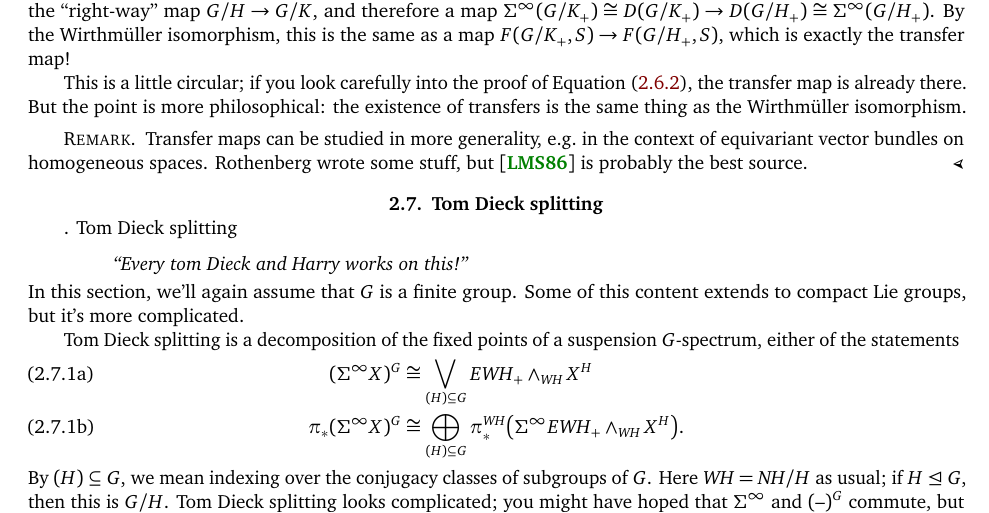
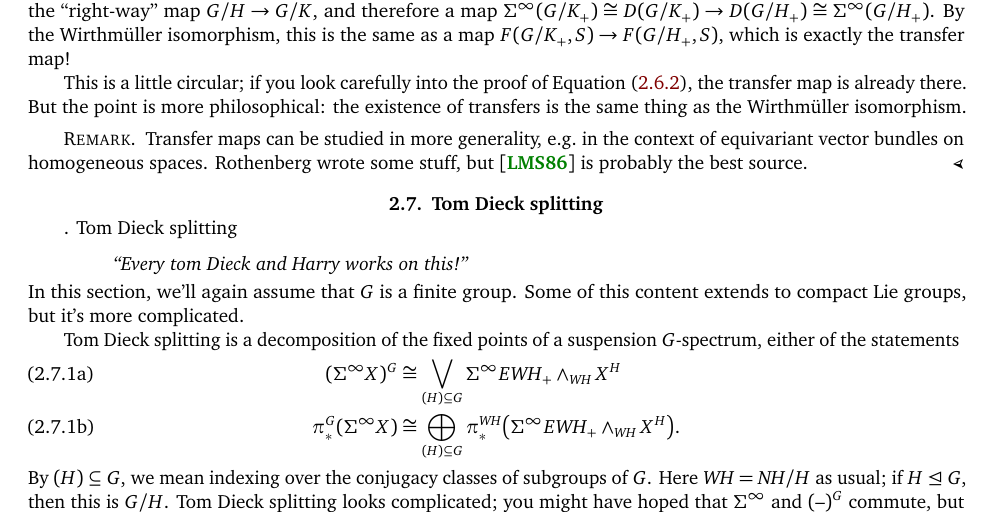
Before and after one commit to adebray/equivariant_homotopy_theory, a LaTeX thesis (m392c_EHT_notes.tex, which reads 2_23_tom_dieck.tex): part of page 53 of 116, cut so that both start at the same text. Compiled offline with pdfLaTeX.

Commit message:
Fix a missing Sigma, and move a G superscript

```diff
--- a/2_23_tom_dieck.tex
+++ b/2_23_tom_dieck.tex
@@ -9,8 +9,8 @@ statements\index{suspension spectrum!of a $G$-space}
 \begin{subequations}
 \begin{align}
 \label{splevelTD}
-(\Sigma^\infty X)^G &\cong \bigvee_{(H)\subseteq G} E\mathit{WH}_+\wedge_{\mathit{WH}} X^H\\
-\pi_*(\Sigma^\infty X)^G &\cong\bigoplus_{(H)\subseteq G}
+(\Sigma^\infty X)^G &\cong \bigvee_{(H)\subseteq G} \Sigma^\infty E\mathit{WH}_+\wedge_{\mathit{WH}} X^H\\
+\pi_*^G(\Sigma^\infty X) &\cong\bigoplus_{(H)\subseteq G}
 \pi_*^{\mathit{WH}}\paren{\Sigma^\infty E\mathit{WH}_+\wedge_{\mathit{WH}}X^H}.
 \label{what_well_prove}
 \end{align}
```
